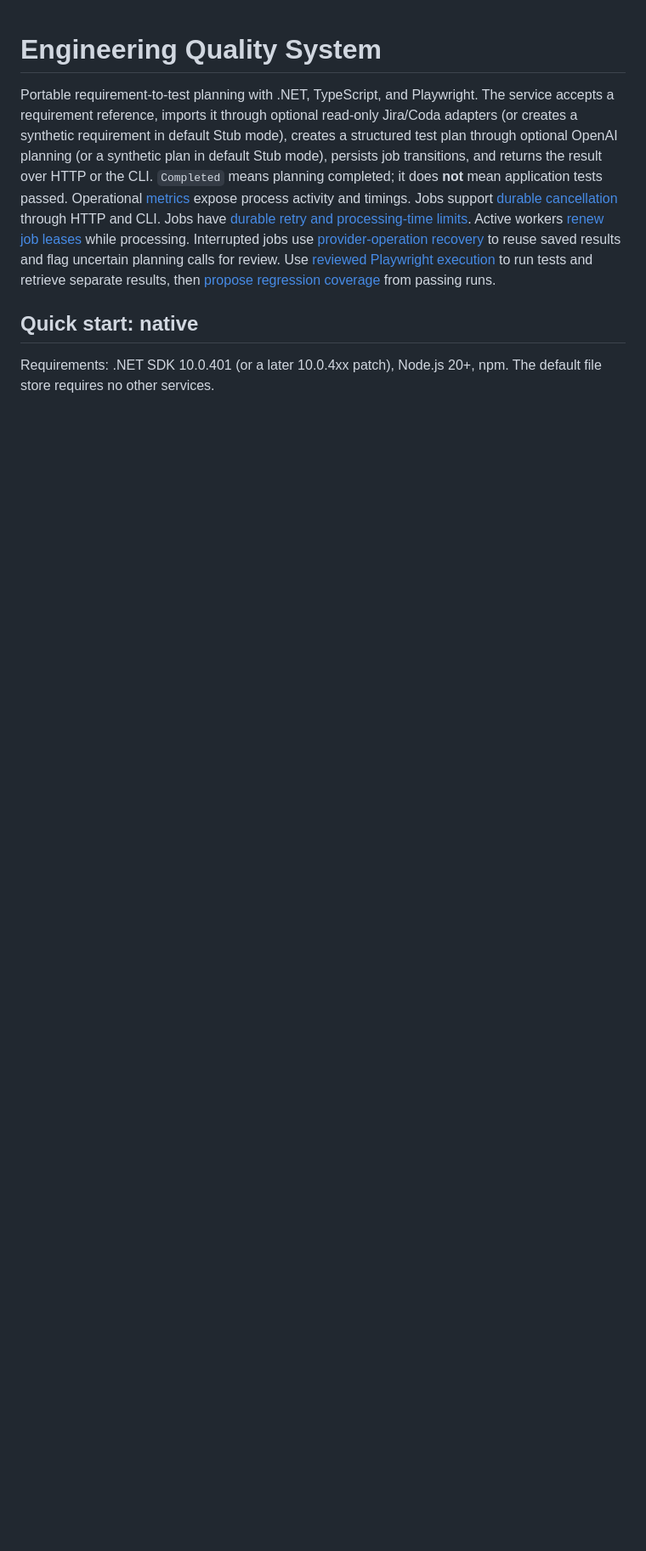
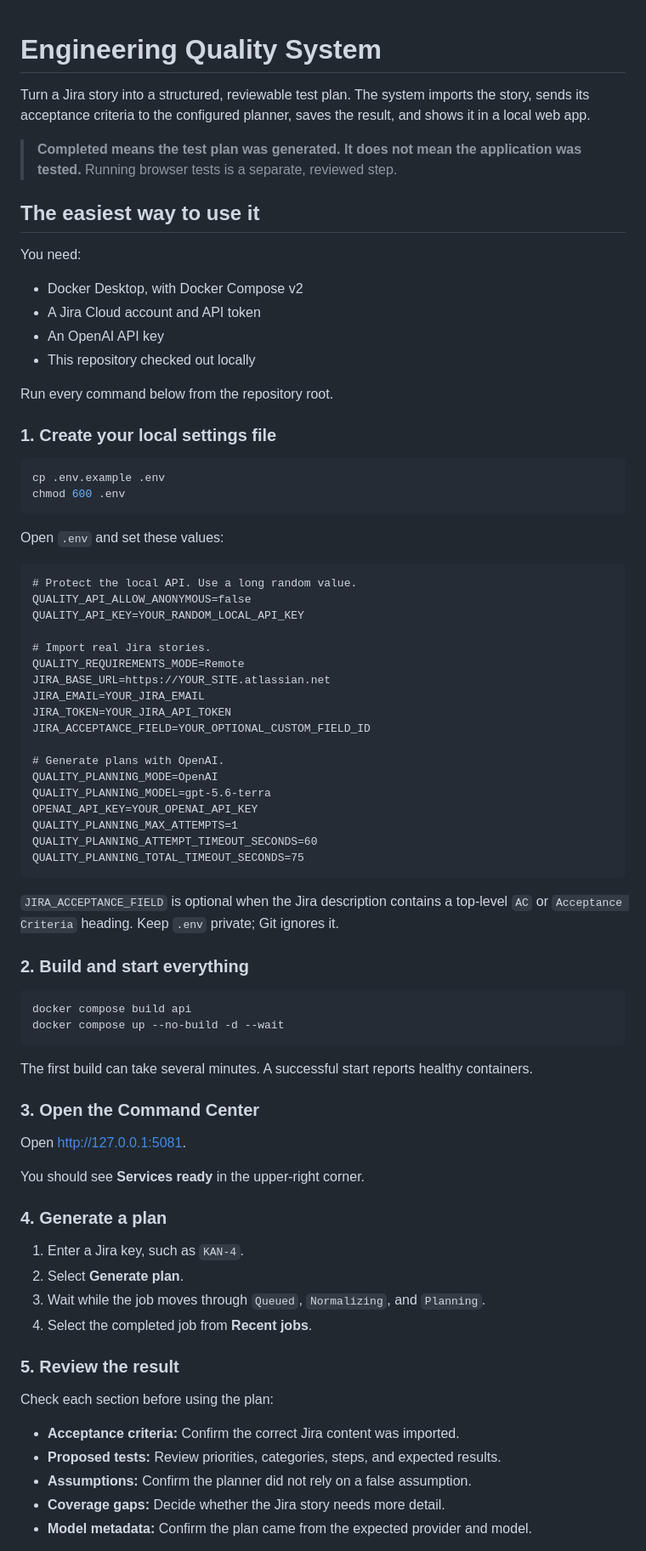
Before and after one commit to mikearmstrong1/QaEngineerAgent, a Markdown page: README.md, the part around one of its changes. Shown at 85% size. Rendered like a GitHub page; blank space fills up the shorter version.

````diff
--- a/README.md
+++ b/README.md
@@ -1,7 +1,81 @@
 # Engineering Quality System
 
-Portable requirement-to-test planning with .NET, TypeScript, and Playwright. The service accepts a requirement reference, imports it through optional read-only Jira/Coda adapters (or creates a synthetic requirement in default Stub mode), creates a structured test plan through optional OpenAI planning (or a synthetic plan in default Stub mode), persists job transitions, and returns the result over HTTP or the CLI. `Completed` means planning completed; it does **not** mean application tests passed. Operational [metrics](docs/metrics.md) expose process activity and timings. Jobs support [durable cancellation](docs/job-cancellation.md) through HTTP and CLI. Jobs have [durable retry and processing-time limits](docs/retry-budgets.md). Active workers [renew job leases](docs/lease-renewal.md) while processing. Interrupted jobs use [provider-operation recovery](docs/provider-recovery.md) to reuse saved results and flag uncertain planning calls for review. Use [reviewed Playwright execution](docs/playwright-execution.md) to run tests and retrieve separate results, then [propose regression coverage](docs/regression-promotion.md) from passing runs.
+Turn a Jira story into a structured, reviewable test plan. The system imports the story, sends its acceptance criteria to the configured planner, saves the result, and shows it in a local web app.
 
-## Quick start: native
+> **Completed means the test plan was generated. It does not mean the application was tested.** Running browser tests is a separate, reviewed step.
 
-Requirements: .NET SDK 10.0.401 (or a later 10.0.4xx patch), Node.js 20+, npm. The default file store requires no other services.
+## The easiest way to use it
+
+You need:
+
+- Docker Desktop, with Docker Compose v2
+- A Jira Cloud account and API token
+- An OpenAI API key
+- This repository checked out locally
+
+Run every command below from the repository root.
+
+### 1. Create your local settings file
+
+```sh
+cp .env.example .env
+chmod 600 .env
+```
+
+Open `.env` and set these values:
+
+```dotenv
+# Protect the local API. Use a long random value.
+QUALITY_API_ALLOW_ANONYMOUS=false
+QUALITY_API_KEY=YOUR_RANDOM_LOCAL_API_KEY
+
+# Import real Jira stories.
+QUALITY_REQUIREMENTS_MODE=Remote
+JIRA_BASE_URL=https://YOUR_SITE.atlassian.net
+JIRA_EMAIL=YOUR_JIRA_EMAIL
+JIRA_TOKEN=YOUR_JIRA_API_TOKEN
+JIRA_ACCEPTANCE_FIELD=YOUR_OPTIONAL_CUSTOM_FIELD_ID
+
+# Generate plans with OpenAI.
+QUALITY_PLANNING_MODE=OpenAI
+QUALITY_PLANNING_MODEL=gpt-5.6-terra
+OPENAI_API_KEY=YOUR_OPENAI_API_KEY
+QUALITY_PLANNING_MAX_ATTEMPTS=1
+QUALITY_PLANNING_ATTEMPT_TIMEOUT_SECONDS=60
+QUALITY_PLANNING_TOTAL_TIMEOUT_SECONDS=75
+```
+
+`JIRA_ACCEPTANCE_FIELD` is optional when the Jira description contains a top-level `AC` or `Acceptance Criteria` heading. Keep `.env` private; Git ignores it.
+
+### 2. Build and start everything
+
+```sh
+docker compose build api
+docker compose up --no-build -d --wait
+```
+
+The first build can take several minutes. A successful start reports healthy containers.
+
+### 3. Open the Command Center
+
+Open [http://127.0.0.1:5081](http://127.0.0.1:5081).
+
+You should see **Services ready** in the upper-right corner.
+
+### 4. Generate a plan
+
+1. Enter a Jira key, such as `KAN-4`.
+2. Select **Generate plan**.
+3. Wait while the job moves through `Queued`, `Normalizing`, and `Planning`.
+4. Select the completed job from **Recent jobs**.
+
+### 5. Review the result
+
+Check each section before using the plan:
+
+- **Acceptance criteria:** Confirm the correct Jira content was imported.
+- **Proposed tests:** Review priorities, categories, steps, and expected results.
+- **Assumptions:** Confirm the planner did not rely on a false assumption.
+- **Coverage gaps:** Decide whether the Jira story needs more detail.
+- **Model metadata:** Confirm the plan came from the expected provider and model.
+
````
Also changed, not shown: other parts of README.md (+220 -112 lines).
